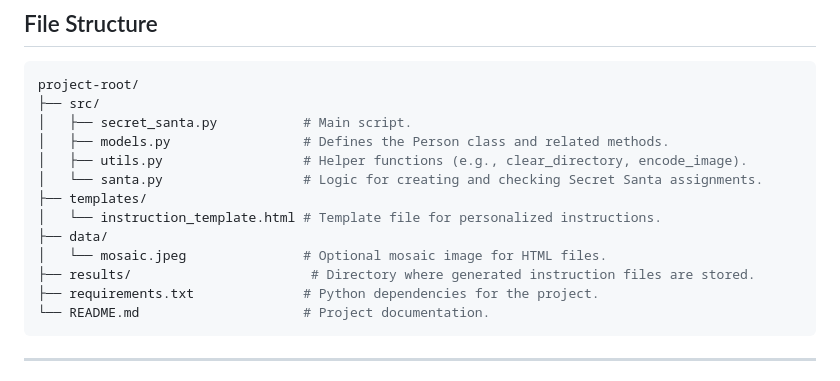
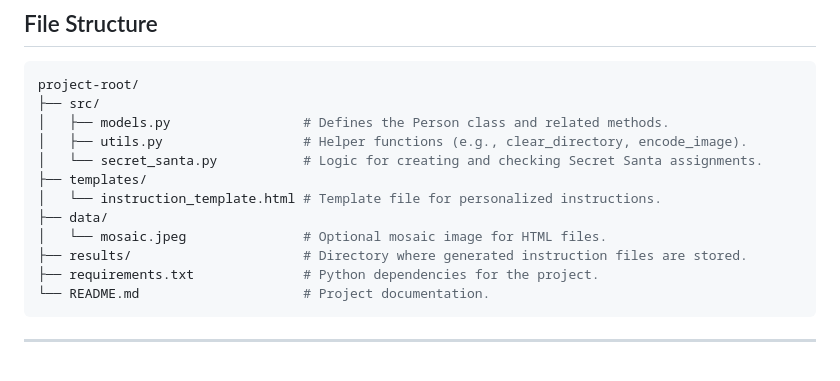
Before and after one commit to Karl-Philippe/SecretSanta, a Markdown page: README.md, the part around the change. Drawn GitHub-style.

````diff
--- a/README.md
+++ b/README.md
@@ -96,15 +96,14 @@ Erreur: Impossible de générer une attribution valide après plusieurs tentativ
 ```bash
 project-root/
 ├── src/
-│   ├── secret_santa.py           # Main script.
 │   ├── models.py                 # Defines the Person class and related methods.
 │   ├── utils.py                  # Helper functions (e.g., clear_directory, encode_image).
-│   └── santa.py                  # Logic for creating and checking Secret Santa assignments.
+│   └── secret_santa.py           # Logic for creating and checking Secret Santa assignments.
 ├── templates/
 │   └── instruction_template.html # Template file for personalized instructions.
 ├── data/
 │   └── mosaic.jpeg               # Optional mosaic image for HTML files.
-├── results/                       # Directory where generated instruction files are stored.
+├── results/                      # Directory where generated instruction files are stored.
 ├── requirements.txt              # Python dependencies for the project.
 └── README.md                     # Project documentation.
 ```
````
